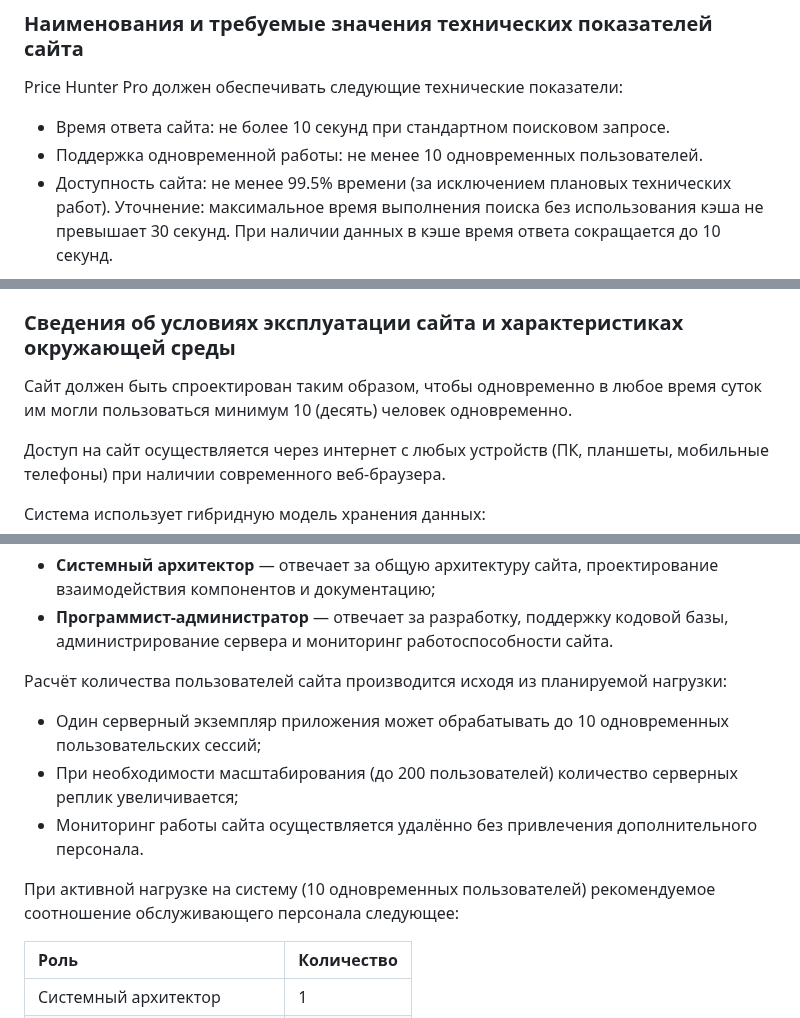
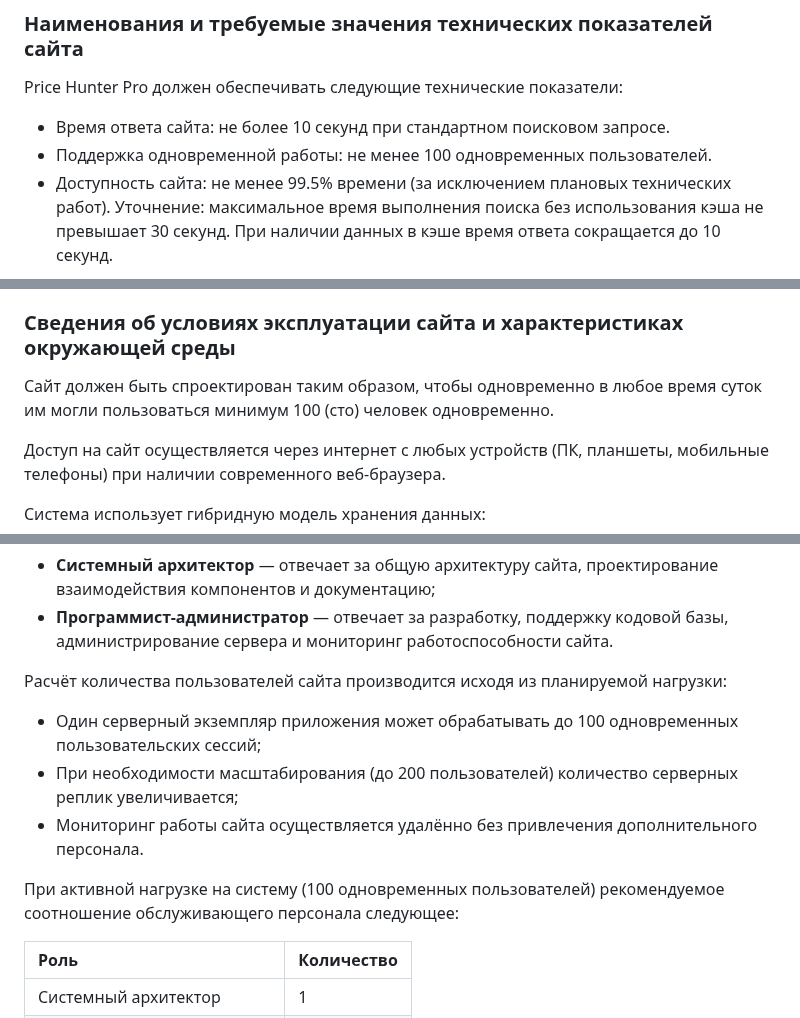
Before and after one commit to suiroxai/PM, a Markdown page: README.md, 3 parts joined by grey strips. Drawn GitHub-style.

```diff
--- a/README.md
+++ b/README.md
@@ -226,7 +226,7 @@
 Price Hunter Pro должен обеспечивать следующие технические показатели:
 
 - Время ответа сайта: не более 10 секунд при стандартном поисковом запросе.
-- Поддержка одновременной работы: не менее 10 одновременных пользователей.
+- Поддержка одновременной работы: не менее 100 одновременных пользователей.
 - Доступность сайта: не менее 99.5% времени (за исключением плановых технических работ).
 Уточнение: максимальное время выполнения поиска без использования кэша не превышает 30 секунд. При наличии данных в кэше время ответа сокращается до 10 секунд.
 
@@ -317,7 +317,7 @@ Price Hunter Pro предназначен для автоматизации пр
 
 ### Сведения об условиях эксплуатации сайта и характеристиках окружающей среды
 
-Сайт должен быть спроектирован таким образом, чтобы одновременно в любое время суток им могли пользоваться минимум 10 (десять) человек одновременно.
+Сайт должен быть спроектирован таким образом, чтобы одновременно в любое время суток им могли пользоваться минимум 100 (сто) человек одновременно.
 
 Доступ на сайт осуществляется через интернет с любых устройств (ПК, планшеты, мобильные телефоны) при наличии современного веб-браузера.
 
@@ -453,11 +453,11 @@ Price Hunter Pro предназначен для автоматизации пр
 - **Программист-администратор** — отвечает за разработку, поддержку кодовой базы, администрирование сервера и мониторинг работоспособности сайта.
 
 Расчёт количества пользователей сайта производится исходя из планируемой нагрузки:
-- Один серверный экземпляр приложения может обрабатывать до 10 одновременных пользовательских сессий;
+- Один серверный экземпляр приложения может обрабатывать до 100 одновременных пользовательских сессий;
 - При необходимости масштабирования (до 200 пользователей) количество серверных реплик увеличивается;
 - Мониторинг работы сайта осуществляется удалённо без привлечения дополнительного персонала.
 
-При активной нагрузке на систему (10 одновременных пользователей) рекомендуемое соотношение обслуживающего персонала следующее:
+При активной нагрузке на систему (100 одновременных пользователей) рекомендуемое соотношение обслуживающего персонала следующее:
 
 | Роль | Количество |
 | :--- | :--- |
```
Also changed, not shown: other parts of README.md (+1 -1 lines).
